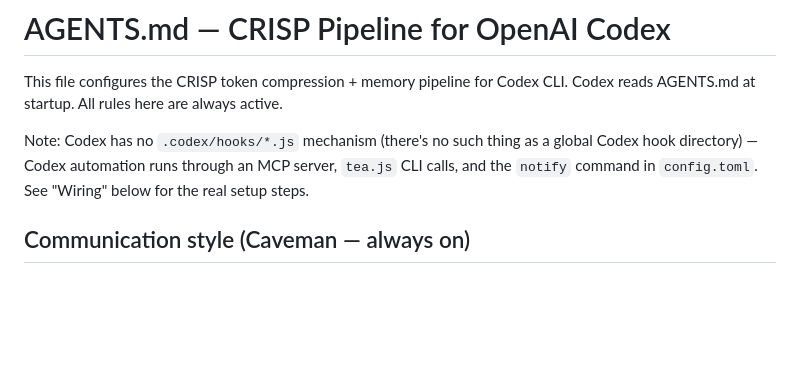
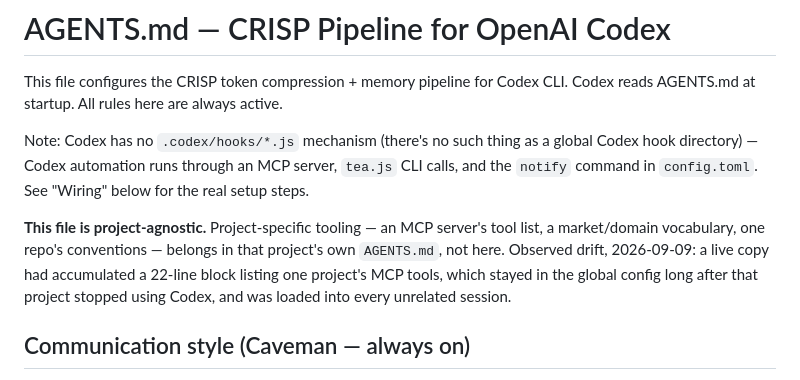
Before and after one commit to mohitgargcanada-max/crisp, a Markdown page: codex/AGENTS.md, the part around the change. GitHub-like rendering; blank space fills up the shorter version.

Commit message:
State that the Codex config is project-agnostic
Observed drift, 2026-09-09: a live ~/.codex/AGENTS.md had accumulated a 22-line
"AURORA Trading Gateway" block listing one project's MCP tools, its markets and
its batching conventions. That project had stopped using Codex, but the block
stayed in the GLOBAL config and was loaded into every unrelated session -- pure
context cost, and misleading to any agent that read it as available tooling.

Nothing in the file said where project-specific content belongs, so there was no
rule to violate. Now there is, with the concrete example, because the abstract
version ("keep it generic") is the kind of guidance that reads as obvious and
gets ignored.

The live file has been trimmed to match (164 -> 145 lines, then 182 with Auto
Memory and Context Compression added to bring it in line with the Claude
variant). Its cross-references were re-checked afterwards and one dangling
"(rule 5 above)" was fixed -- the leaner live file has no Universal rules
section, so the reference pointed at nothing. Worth noting as a porting hazard:
text copied between the two variants can reference sections that exist in one
and not the other, and it fails silently.

Co-Authored-By: Claude Opus 5 <noreply@anthropic.com>

```diff
--- a/codex/AGENTS.md
+++ b/codex/AGENTS.md
@@ -7,6 +7,13 @@ Note: Codex has no `.codex/hooks/*.js` mechanism (there's no such thing as a glo
 Codex hook directory) — Codex automation runs through an MCP server, `tea.js` CLI
 calls, and the `notify` command in `config.toml`. See "Wiring" below for the real
 setup steps.
+
+
+**This file is project-agnostic.** Project-specific tooling — an MCP server's tool list,
+a market/domain vocabulary, one repo's conventions — belongs in that project's own
+`AGENTS.md`, not here. Observed drift, 2026-09-09: a live copy had accumulated a 22-line
+block listing one project's MCP tools, which stayed in the global config long after that
+project stopped using Codex, and was loaded into every unrelated session.
 
 ## Communication style (Caveman — always on)
 
```
